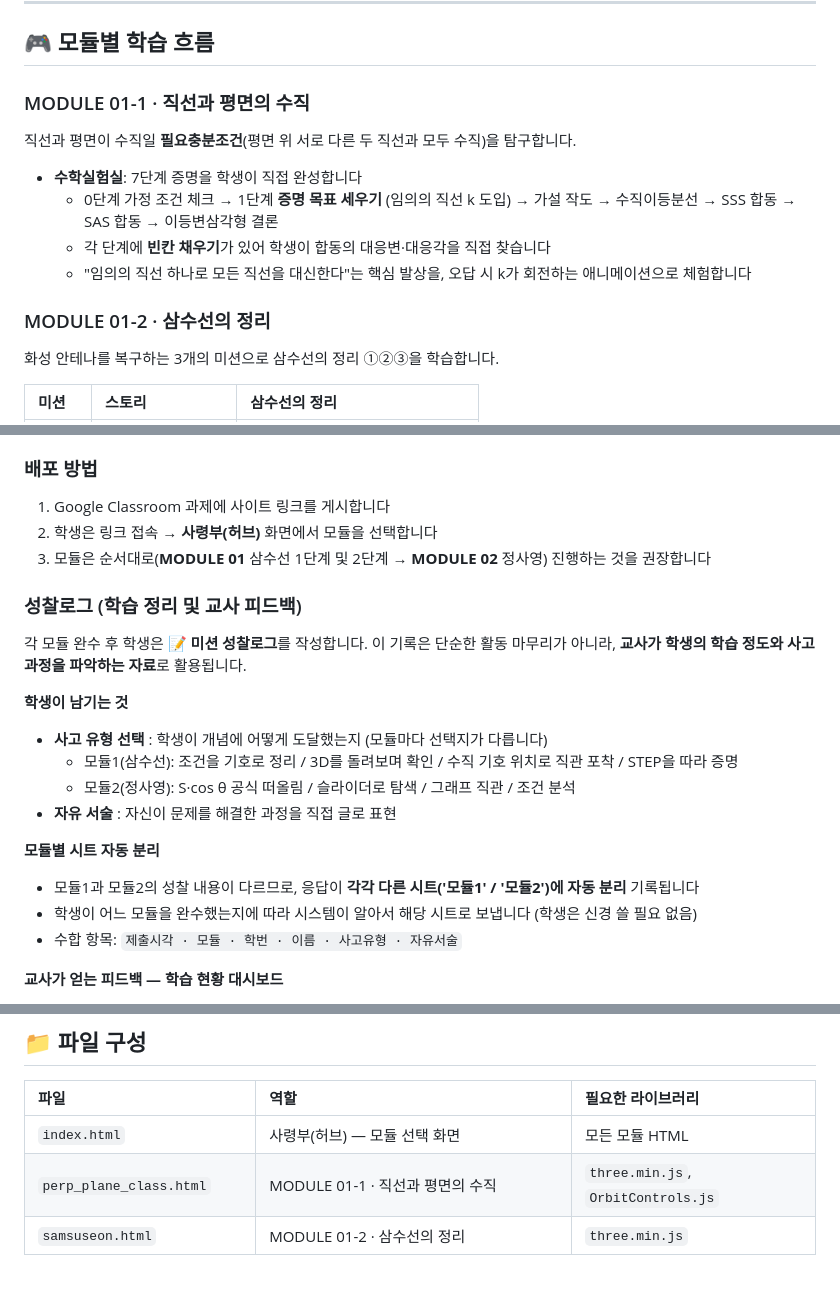
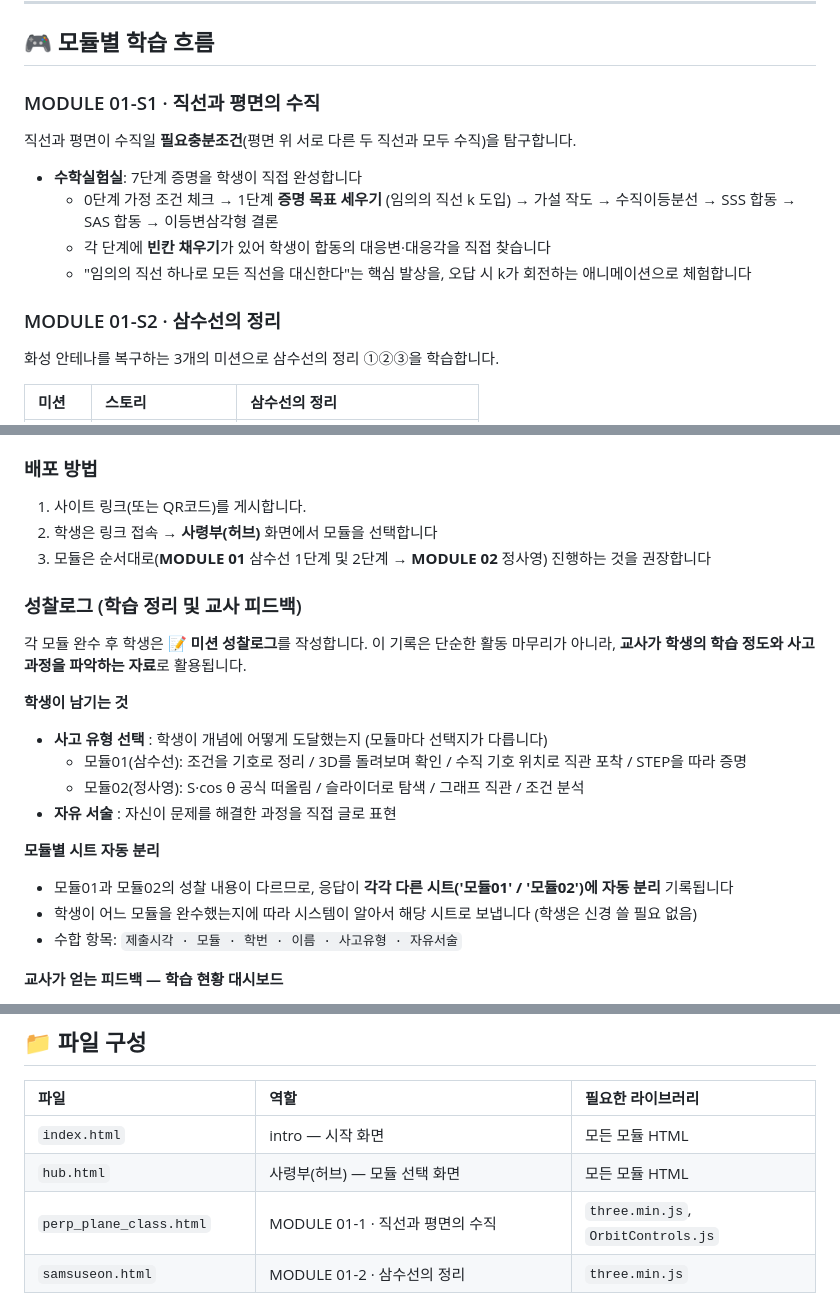
Before and after one commit to carpediem1123/class_2026-geo, a Markdown page: README.md, 3 parts joined by grey strips. Drawn GitHub-style; blank space fills up the shorter version.

```diff
--- a/README.md
+++ b/README.md
@@ -23,7 +23,7 @@
 
 ## 🎮 모듈별 학습 흐름
 
-### MODULE 01-1 · 직선과 평면의 수직
+### MODULE 01-S1 · 직선과 평면의 수직
 
 직선과 평면이 수직일 **필요충분조건**(평면 위 서로 다른 두 직선과 모두 수직)을 탐구합니다.
 
@@ -32,7 +32,7 @@
   - 각 단계에 **빈칸 채우기**가 있어 학생이 합동의 대응변·대응각을 직접 찾습니다
   - "임의의 직선 하나로 모든 직선을 대신한다"는 핵심 발상을, 오답 시 k가 회전하는 애니메이션으로 체험합니다
 
-### MODULE 01-2 · 삼수선의 정리
+### MODULE 01-S2 · 삼수선의 정리
 
 화성 안테나를 복구하는 3개의 미션으로 삼수선의 정리 ①②③을 학습합니다.
 
@@ -67,7 +67,7 @@
 
 ### 배포 방법
 
-1. Google Classroom 과제에 사이트 링크를 게시합니다
+1. 사이트 링크(또는 QR코드)를 게시합니다.
 2. 학생은 링크 접속 → **사령부(허브)** 화면에서 모듈을 선택합니다
 3. 모듈은 순서대로(**MODULE 01** 삼수선 1단계 및 2단계 → **MODULE 02** 정사영) 진행하는 것을 권장합니다
 
@@ -78,13 +78,13 @@
 **학생이 남기는 것**
 
 - **사고 유형 선택** : 학생이 개념에 어떻게 도달했는지 (모듈마다 선택지가 다릅니다)
-  - 모듈1(삼수선): 조건을 기호로 정리 / 3D를 돌려보며 확인 / 수직 기호 위치로 직관 포착 / STEP을 따라 증명
-  - 모듈2(정사영): S·cos θ 공식 떠올림 / 슬라이더로 탐색 / 그래프 직관 / 조건 분석
+  - 모듈01(삼수선): 조건을 기호로 정리 / 3D를 돌려보며 확인 / 수직 기호 위치로 직관 포착 / STEP을 따라 증명
+  - 모듈02(정사영): S·cos θ 공식 떠올림 / 슬라이더로 탐색 / 그래프 직관 / 조건 분석
 - **자유 서술** : 자신이 문제를 해결한 과정을 직접 글로 표현
 
 **모듈별 시트 자동 분리**
 
-- 모듈1과 모듈2의 성찰 내용이 다르므로, 응답이 **각각 다른 시트('모듈1' / '모듈2')에 자동 분리** 기록됩니다
+- 모듈01과 모듈02의 성찰 내용이 다르므로, 응답이 **각각 다른 시트('모듈01' / '모듈02')에 자동 분리** 기록됩니다
 - 학생이 어느 모듈을 완수했는지에 따라 시스템이 알아서 해당 시트로 보냅니다 (학생은 신경 쓸 필요 없음)
 - 수합 항목: `제출시각 · 모듈 · 학번 · 이름 · 사고유형 · 자유서술`
 
@@ -114,7 +114,8 @@
 
 | 파일 | 역할 | 필요한 라이브러리 |
 | :---- | :---- | :---- |
-| `index.html` | 사령부(허브) — 모듈 선택 화면 | 모든 모듈 HTML |
+| `index.html` | intro  — 시작 화면 | 모든 모듈 HTML |
+| `hub.html` | 사령부(허브) — 모듈 선택 화면 | 모든 모듈 HTML |
 | `perp_plane_class.html` | MODULE 01-1 · 직선과 평면의 수직 | `three.min.js`, `OrbitControls.js` |
 | `samsuseon.html` | MODULE 01-2 · 삼수선의 정리 | `three.min.js` |
 | `jeongsayeong.html` | MODULE 02 · 정사영 (메인) | `three.min.js` |
```
Also changed, not shown: other parts of README.md (+2 -4 lines).
